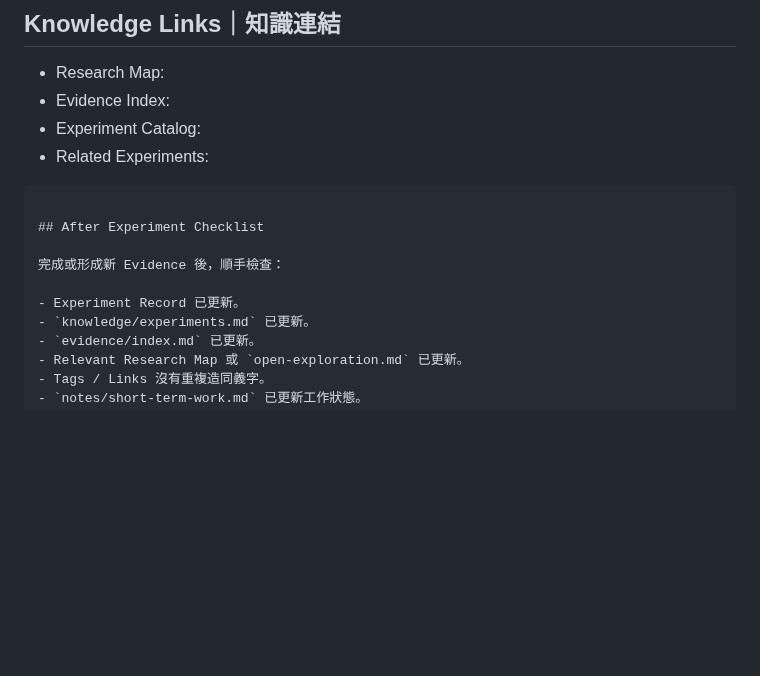
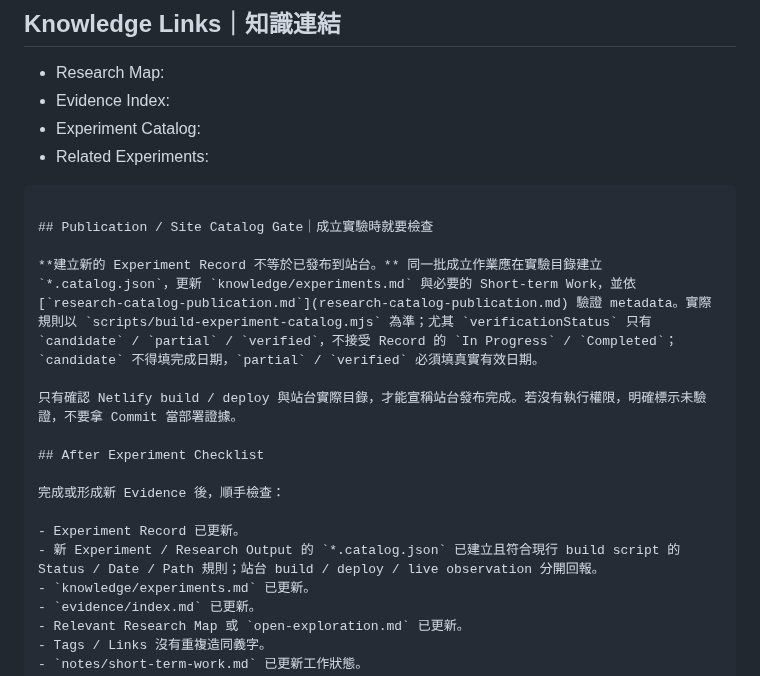
Before and after one commit to claire-nook/ai-playground, a Markdown page: knowledge/experiment-template.md, the part around the change. GitHub-like rendering; blank space fills up the shorter version.

Commit message:
docs(handoff): route experiment creation through catalog publication contract

````diff
--- a/knowledge/experiment-template.md
+++ b/knowledge/experiment-template.md
@@ -125,11 +125,18 @@ Evidence 可以支持什麼；又還不能支持什麼。
 - Related Experiments:
 ```
 
+## Publication / Site Catalog Gate｜成立實驗時就要檢查
+
+**建立新的 Experiment Record 不等於已發布到站台。** 同一批成立作業應在實驗目錄建立 `*.catalog.json`，更新 `knowledge/experiments.md` 與必要的 Short-term Work，並依 [`research-catalog-publication.md`](research-catalog-publication.md) 驗證 metadata。實際規則以 `scripts/build-experiment-catalog.mjs` 為準；尤其 `verificationStatus` 只有 `candidate` / `partial` / `verified`，不接受 Record 的 `In Progress` / `Completed`；`candidate` 不得填完成日期，`partial` / `verified` 必須填真實有效日期。
+
+只有確認 Netlify build / deploy 與站台實際目錄，才能宣稱站台發布完成。若沒有執行權限，明確標示未驗證，不要拿 Commit 當部署證據。
+
 ## After Experiment Checklist
 
 完成或形成新 Evidence 後，順手檢查：
 
 - Experiment Record 已更新。
+- 新 Experiment / Research Output 的 `*.catalog.json` 已建立且符合現行 build script 的 Status / Date / Path 規則；站台 build / deploy / live observation 分開回報。
 - `knowledge/experiments.md` 已更新。
 - `evidence/index.md` 已更新。
 - Relevant Research Map 或 `open-exploration.md` 已更新。
````
